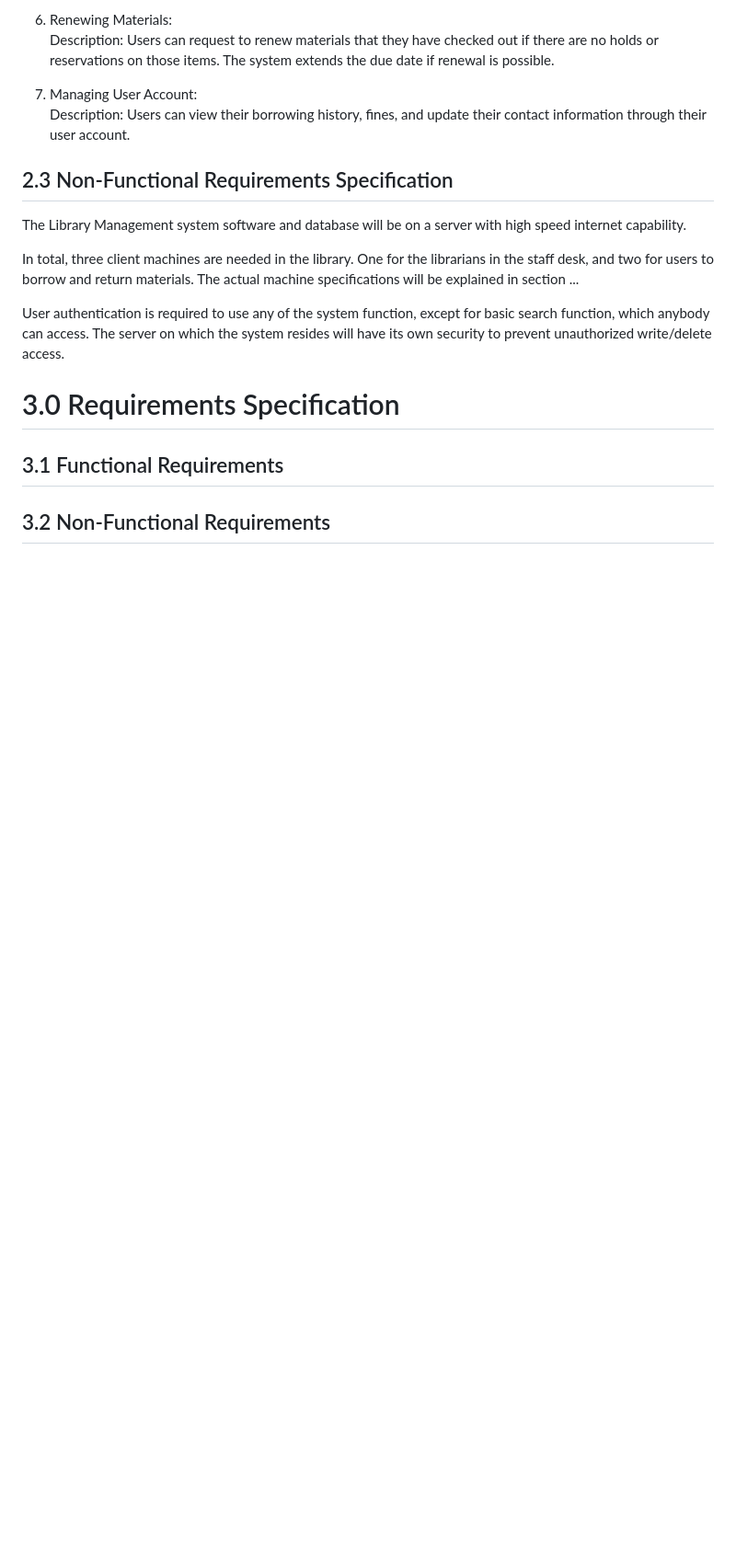
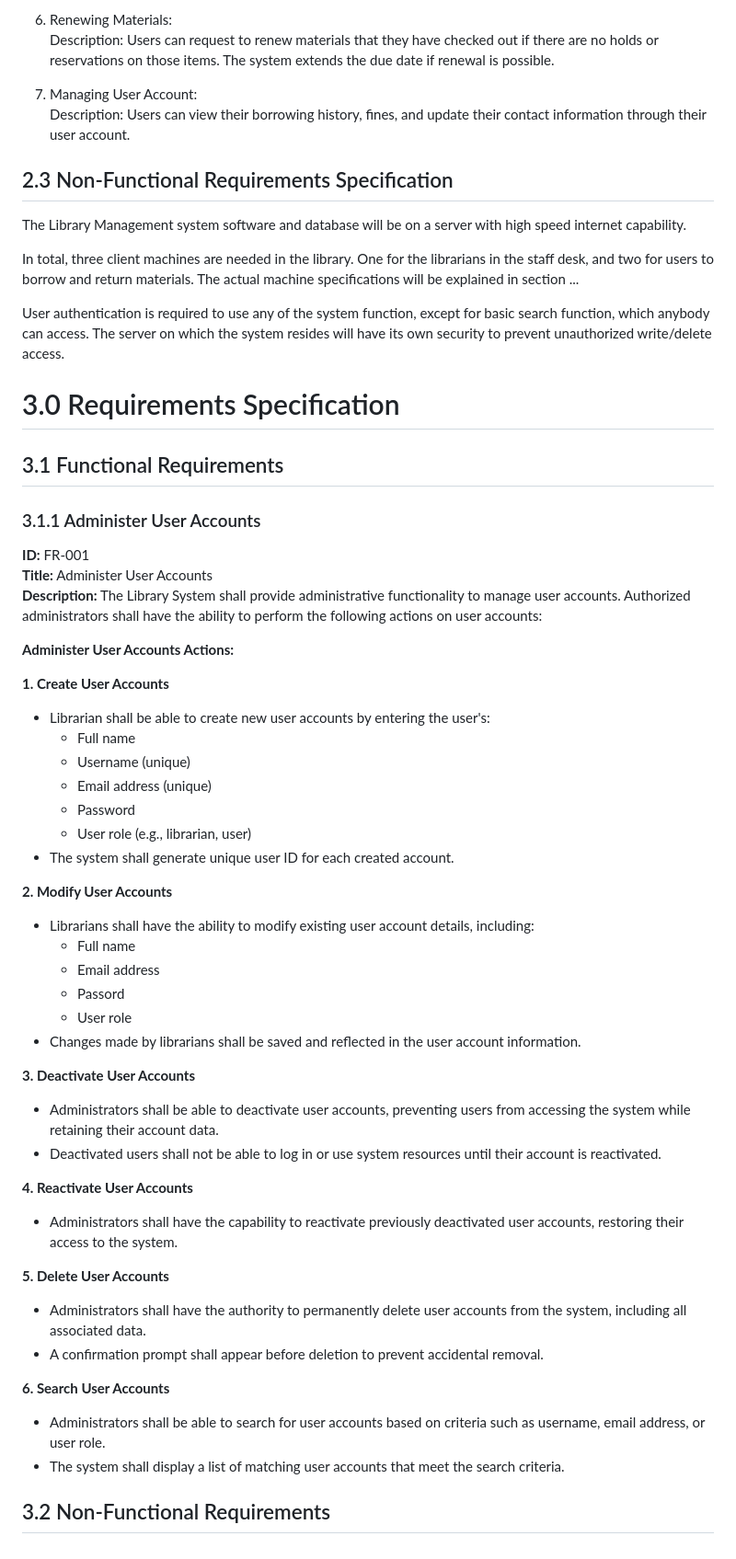
Before and after one commit to rahmantoks/MyLibrarySystem, a Markdown page: Docs/01_RequirementSpecification.md, the part around the change. Shown: that part at 92% size. Rendered like a GitHub page; blank space fills up the shorter version.

Commit message:
added functional requirement: Administer user accounts

```diff
--- a/Docs/01_RequirementSpecification.md
+++ b/Docs/01_RequirementSpecification.md
@@ -94,4 +94,45 @@ User authentication is required to use any of the system function, except for ba
 
 # 3.0 Requirements Specification
 ## 3.1 Functional Requirements
+### 3.1.1 Administer User Accounts
+**ID:** FR-001
+**Title:** Administer User Accounts
+**Description:** The Library System shall provide administrative functionality to manage user accounts. Authorized administrators shall have the ability to perform the following actions on user accounts:
+
+**Administer User Accounts Actions:**
+
+**1. Create User Accounts**
+* Librarian shall be able to create new user accounts by entering the user's:
+   * Full name
+   * Username (unique)
+   * Email address (unique)
+   * Password
+   * User role (e.g., librarian, user)
+* The system shall generate unique user ID for each created account.
+
+**2. Modify User Accounts**
+* Librarians shall have the ability to modify existing user account details, including:
+  * Full name
+  * Email address
+  * Passord
+  * User role
+* Changes made by librarians shall be saved and reflected in the user account information.
+
+**3. Deactivate User Accounts**
+* Administrators shall be able to deactivate user accounts, preventing users from accessing the system while retaining their account data.
+* Deactivated users shall not be able to log in or use system resources until their account is reactivated.
+
+**4. Reactivate User Accounts**
+* Administrators shall have the capability to reactivate previously deactivated user accounts, restoring their access to the system.
+
+**5. Delete User Accounts**
+* Administrators shall have the authority to permanently delete user accounts from the system, including all associated data.
+* A confirmation prompt shall appear before deletion to prevent accidental removal.
+
+**6. Search User Accounts**
+* Administrators shall be able to search for user accounts based on criteria such as username, email address, or user role.
+* The system shall display a list of matching user accounts that meet the search criteria.
+
+
+
 ## 3.2 Non-Functional Requirements
```
